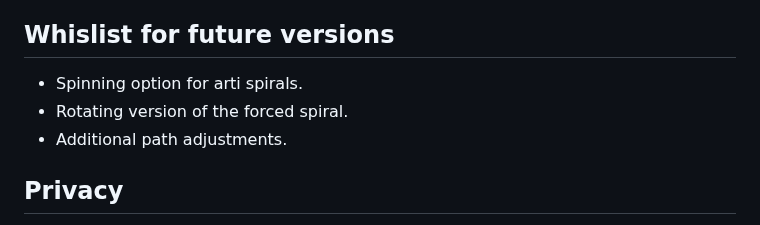
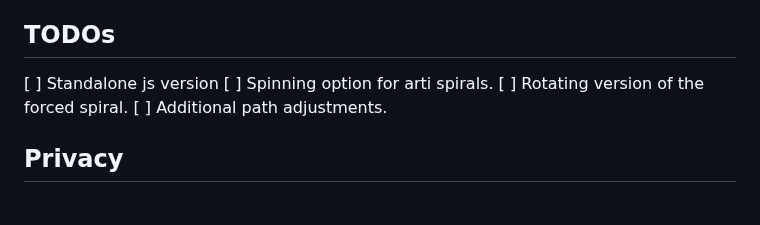
Before and after one commit to Design-Dude/ddSpiral, a Markdown page: README.md, the part around the change. Rendered like a GitHub page.

```diff
--- a/README.md
+++ b/README.md
@@ -53,10 +53,11 @@ The spiral is stretched from the first object to the second, using their coordin
 - Dark mode support.
 - Automatic cleaning service to remove pre-selected objects.
 
-## Whislist for future versions
-- Spinning option for arti spirals.
-- Rotating version of the forced spiral.
-- Additional path adjustments.
+## TODOs
+[ ] Standalone js version
+[ ] Spinning option for arti spirals.
+[ ] Rotating version of the forced spiral.
+[ ] Additional path adjustments.
 
 ## Privacy
 ddPlugin will ping the ddServer for updates upon activation. No data is sent to the server. By using the plugin, you automatically agree to this fait accompli (or you can strip the functionality and build your own version of the plugin).
```
